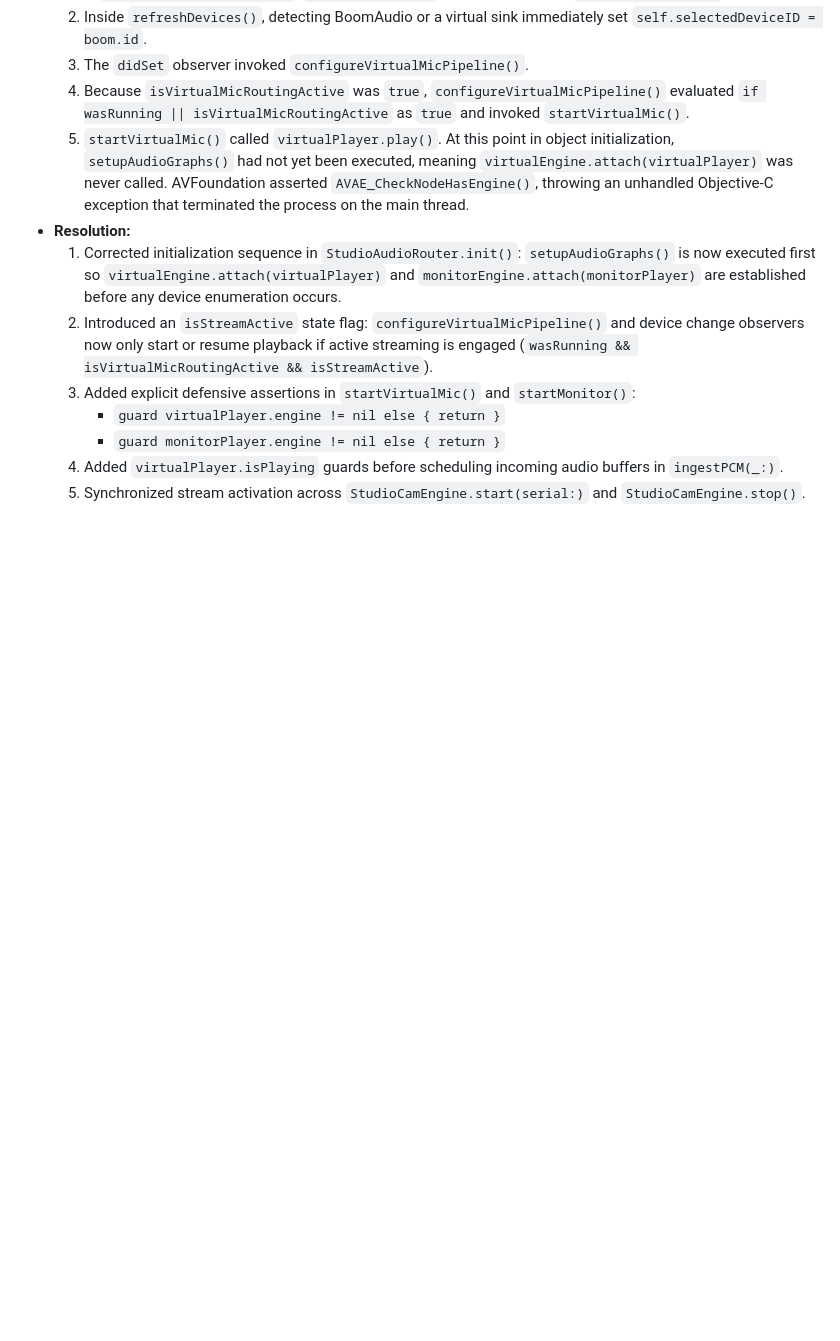
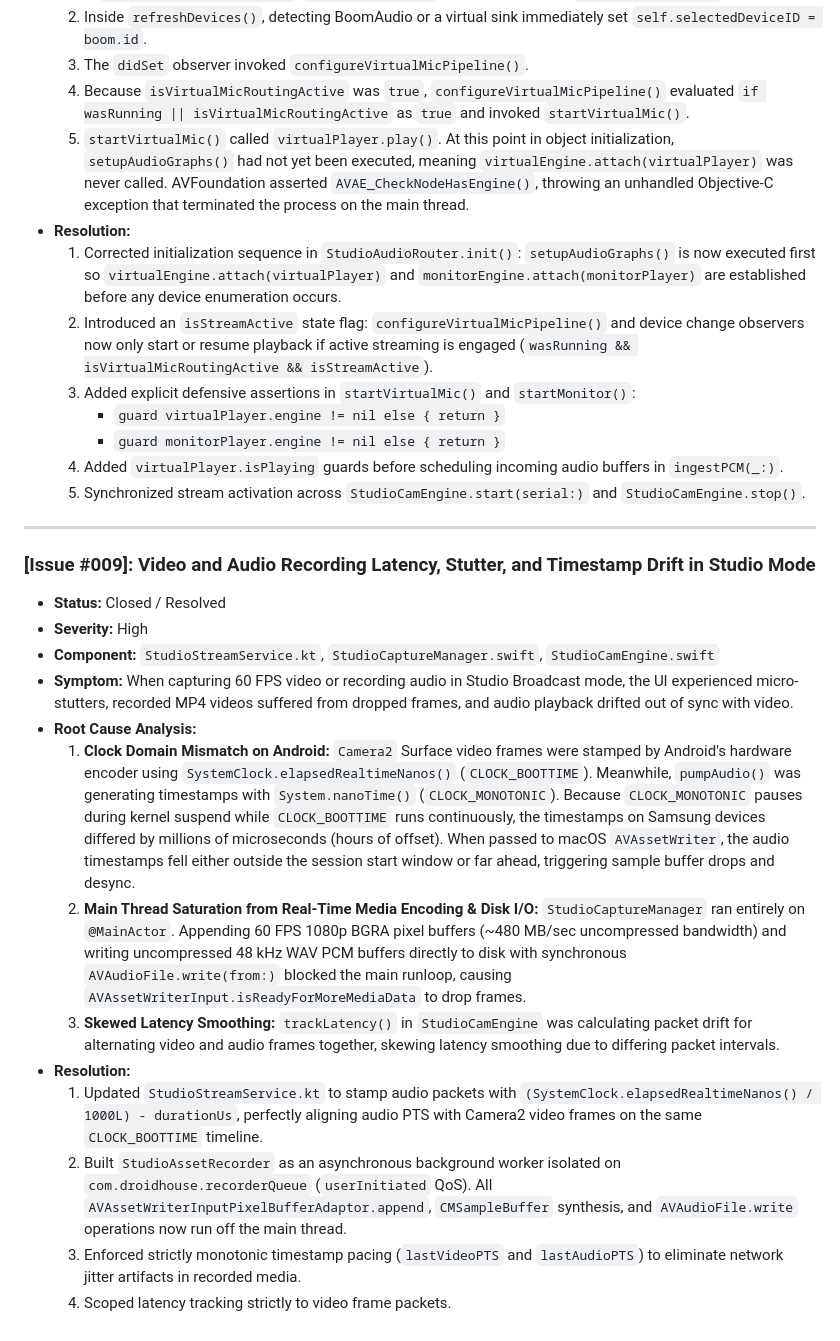
Before and after one commit to festomanolo/droid-house, a Markdown page: ISSUES.md, the part around the change. Drawn GitHub-style; blank space fills up the shorter version.

Commit message:
docs(issues): document Issue #009 resolving video and audio recording lag
- Record clock domain mismatch between Camera2 and AudioRecord on Android
- Detail main thread saturation during 60 FPS BGRA encoding and synchronous WAV disk I/O
- Document technical resolution with background StudioAssetRecorder and boot-time PTS alignment

```diff
--- a/ISSUES.md
+++ b/ISSUES.md
@@ -146,3 +146,24 @@ This document tracks system issues identified, analyzed, and resolved across mac
      - `guard monitorPlayer.engine != nil else { return }`
   4. Added `virtualPlayer.isPlaying` guards before scheduling incoming audio buffers in `ingestPCM(_:)`.
   5. Synchronized stream activation across `StudioCamEngine.start(serial:)` and `StudioCamEngine.stop()`.
+
+---
+
+### [Issue #009]: Video and Audio Recording Latency, Stutter, and Timestamp Drift in Studio Mode
+- **Status:** Closed / Resolved
+- **Severity:** High
+- **Component:** `StudioStreamService.kt`, `StudioCaptureManager.swift`, `StudioCamEngine.swift`
+- **Symptom:**
+  When capturing 60 FPS video or recording audio in Studio Broadcast mode, the UI experienced micro-stutters, recorded MP4 videos suffered from dropped frames, and audio playback drifted out of sync with video.
+- **Root Cause Analysis:**
+  1. **Clock Domain Mismatch on Android:**
+     `Camera2` Surface video frames were stamped by Android's hardware encoder using `SystemClock.elapsedRealtimeNanos()` (`CLOCK_BOOTTIME`). Meanwhile, `pumpAudio()` was generating timestamps with `System.nanoTime()` (`CLOCK_MONOTONIC`). Because `CLOCK_MONOTONIC` pauses during kernel suspend while `CLOCK_BOOTTIME` runs continuously, the timestamps on Samsung devices differed by millions of microseconds (hours of offset). When passed to macOS `AVAssetWriter`, the audio timestamps fell either outside the session start window or far ahead, triggering sample buffer drops and desync.
+  2. **Main Thread Saturation from Real-Time Media Encoding & Disk I/O:**
+     `StudioCaptureManager` ran entirely on `@MainActor`. Appending 60 FPS 1080p BGRA pixel buffers (~480 MB/sec uncompressed bandwidth) and writing uncompressed 48 kHz WAV PCM buffers directly to disk with synchronous `AVAudioFile.write(from:)` blocked the main runloop, causing `AVAssetWriterInput.isReadyForMoreMediaData` to drop frames.
+  3. **Skewed Latency Smoothing:**
+     `trackLatency()` in `StudioCamEngine` was calculating packet drift for alternating video and audio frames together, skewing latency smoothing due to differing packet intervals.
+- **Resolution:**
+  1. Updated `StudioStreamService.kt` to stamp audio packets with `(SystemClock.elapsedRealtimeNanos() / 1000L) - durationUs`, perfectly aligning audio PTS with Camera2 video frames on the same `CLOCK_BOOTTIME` timeline.
+  2. Built `StudioAssetRecorder` as an asynchronous background worker isolated on `com.droidhouse.recorderQueue` (`userInitiated` QoS). All `AVAssetWriterInputPixelBufferAdaptor.append`, `CMSampleBuffer` synthesis, and `AVAudioFile.write` operations now run off the main thread.
+  3. Enforced strictly monotonic timestamp pacing (`lastVideoPTS` and `lastAudioPTS`) to eliminate network jitter artifacts in recorded media.
+  4. Scoped latency tracking strictly to video frame packets.
```
